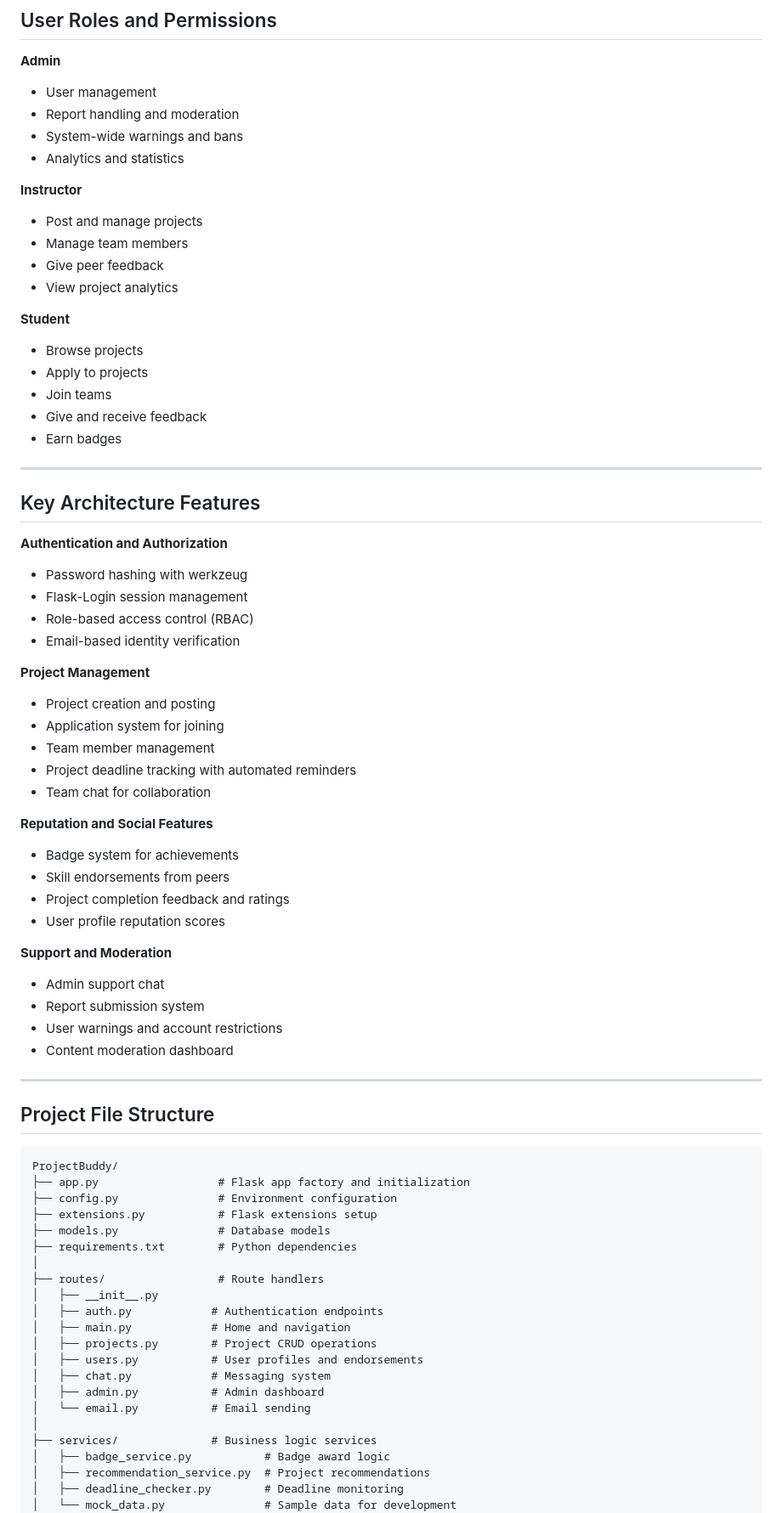
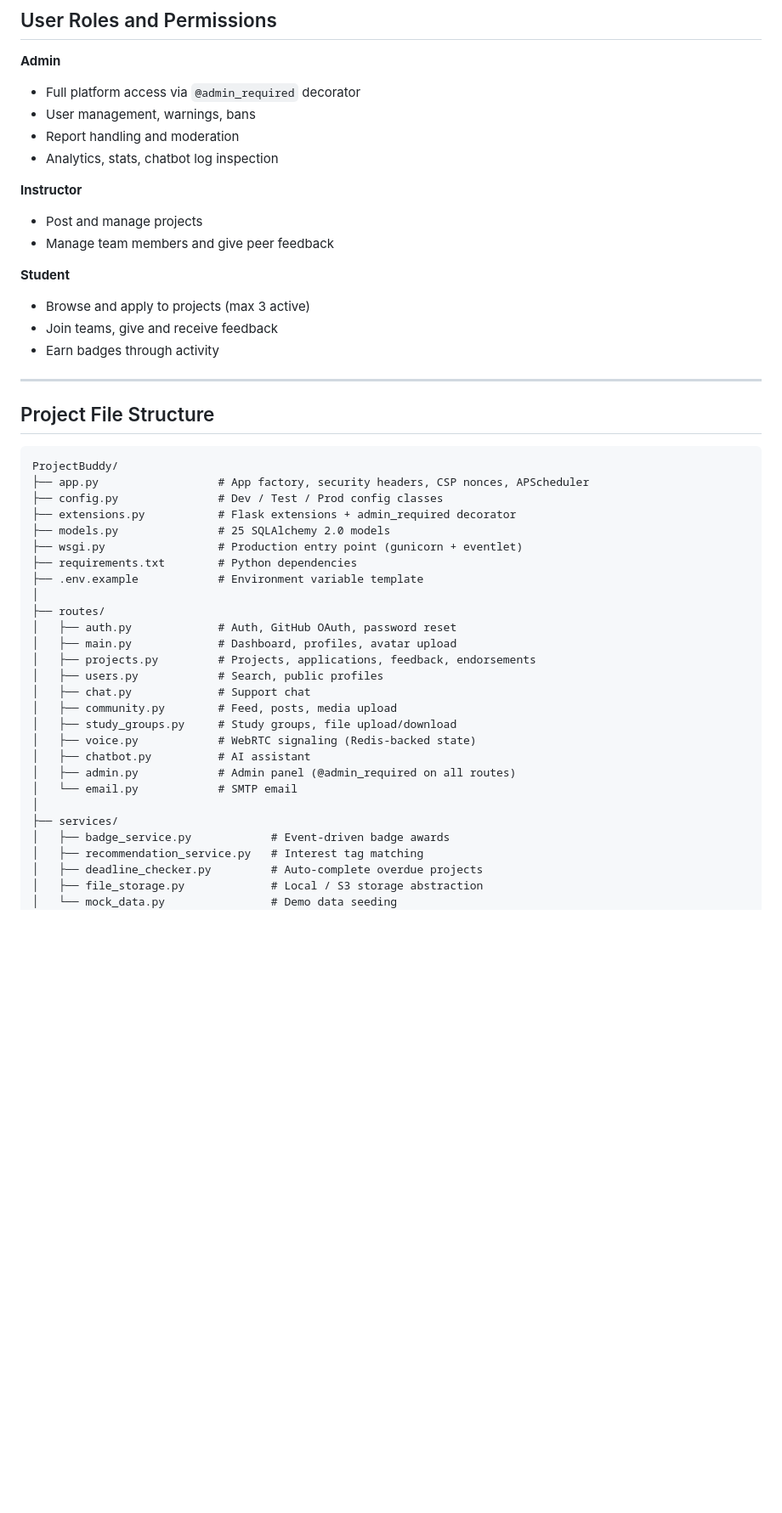
Before and after one commit to ssaaffaakk/Project-buddy-Pb, a Markdown page: ARCHITECTURE.md, the part around one of its changes. Shown at 85% size. GitHub-like rendering; blank space fills up the shorter version.

````diff
--- a/ARCHITECTURE.md
+++ b/ARCHITECTURE.md
@@ -146,52 +191,19 @@ flowchart TD
 ## User Roles and Permissions
 
 **Admin**
-- User management
+- Full platform access via `@admin_required` decorator
+- User management, warnings, bans
 - Report handling and moderation
-- System-wide warnings and bans
-- Analytics and statistics
+- Analytics, stats, chatbot log inspection
 
 **Instructor**
 - Post and manage projects
-- Manage team members
-- Give peer feedback
-- View project analytics
+- Manage team members and give peer feedback
 
 **Student**
-- Browse projects
-- Apply to projects
-- Join teams
-- Give and receive feedback
-- Earn badges
-
----
-
-## Key Architecture Features
-
-**Authentication and Authorization**
-- Password hashing with werkzeug
-- Flask-Login session management
-- Role-based access control (RBAC)
-- Email-based identity verification
-
-**Project Management**
-- Project creation and posting
-- Application system for joining
-- Team member management
-- Project deadline tracking with automated reminders
-- Team chat for collaboration
-
-**Reputation and Social Features**
-- Badge system for achievements
-- Skill endorsements from peers
-- Project completion feedback and ratings
-- User profile reputation scores
-
-**Support and Moderation**
-- Admin support chat
-- Report submission system
-- User warnings and account restrictions
-- Content moderation dashboard
+- Browse and apply to projects (max 3 active)
+- Join teams, give and receive feedback
+- Earn badges through activity
 
 ---
 
@@ -199,25 +211,31 @@ flowchart TD
 
 ```
 ProjectBuddy/
-├── app.py                  # Flask app factory and initialization
-├── config.py               # Environment configuration
-├── extensions.py           # Flask extensions setup
-├── models.py               # Database models
+├── app.py                  # App factory, security headers, CSP nonces, APScheduler
+├── config.py               # Dev / Test / Prod config classes
+├── extensions.py           # Flask extensions + admin_required decorator
+├── models.py               # 25 SQLAlchemy 2.0 models
+├── wsgi.py                 # Production entry point (gunicorn + eventlet)
 ├── requirements.txt        # Python dependencies
+├── .env.example            # Environment variable template
 │
-├── routes/                 # Route handlers
-│   ├── __init__.py
-│   ├── auth.py            # Authentication endpoints
-│   ├── main.py            # Home and navigation
-│   ├── projects.py        # Project CRUD operations
-│   ├── users.py           # User profiles and endorsements
-│   ├── chat.py            # Messaging system
-│   ├── admin.py           # Admin dashboard
-│   └── email.py           # Email sending
+├── routes/
+│   ├── auth.py             # Auth, GitHub OAuth, password reset
+│   ├── main.py             # Dashboard, profiles, avatar upload
+│   ├── projects.py         # Projects, applications, feedback, endorsements
+│   ├── users.py            # Search, public profiles
+│   ├── chat.py             # Support chat
+│   ├── community.py        # Feed, posts, media upload
+│   ├── study_groups.py     # Study groups, file upload/download
+│   ├── voice.py            # WebRTC signaling (Redis-backed state)
+│   ├── chatbot.py          # AI assistant
+│   ├── admin.py            # Admin panel (@admin_required on all routes)
+│   └── email.py            # SMTP email
 │
-├── services/              # Business logic services
-│   ├── badge_service.py           # Badge award logic
-│   ├── recommendation_service.py  # Project recommendations
-│   ├── deadline_checker.py        # Deadline monitoring
-│   └── mock_data.py               # Sample data for development
+├── services/
+│   ├── badge_service.py            # Event-driven badge awards
+│   ├── recommendation_service.py   # Interest tag matching
+│   ├── deadline_checker.py         # Auto-complete overdue projects
+│   ├── file_storage.py             # Local / S3 storage abstraction
+│   └── mock_data.py                # Demo data seeding
 │
````
Also changed, not shown: other parts of ARCHITECTURE.md (+115 -80 lines), README.md (+82 -60 lines).
